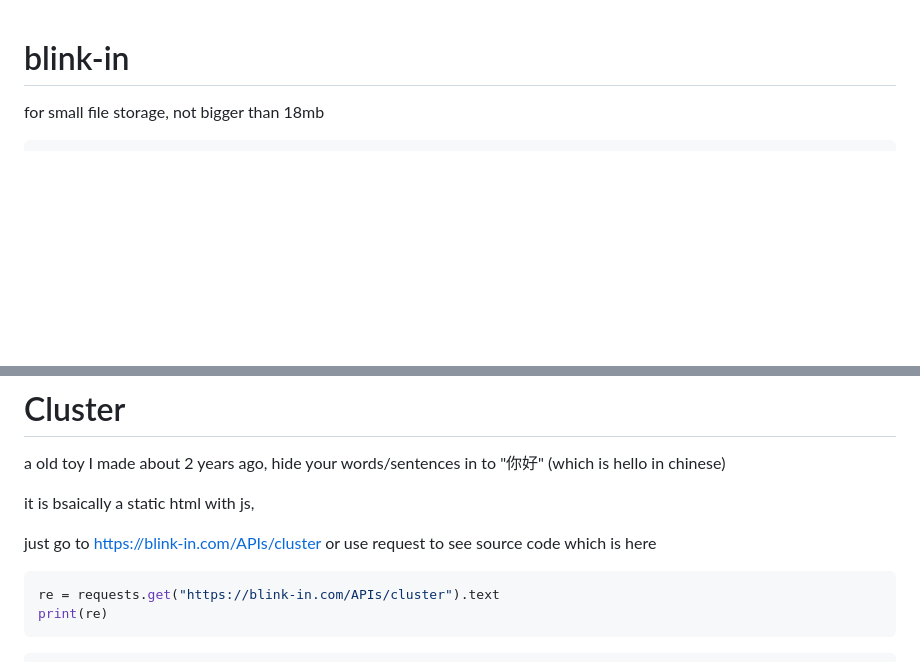
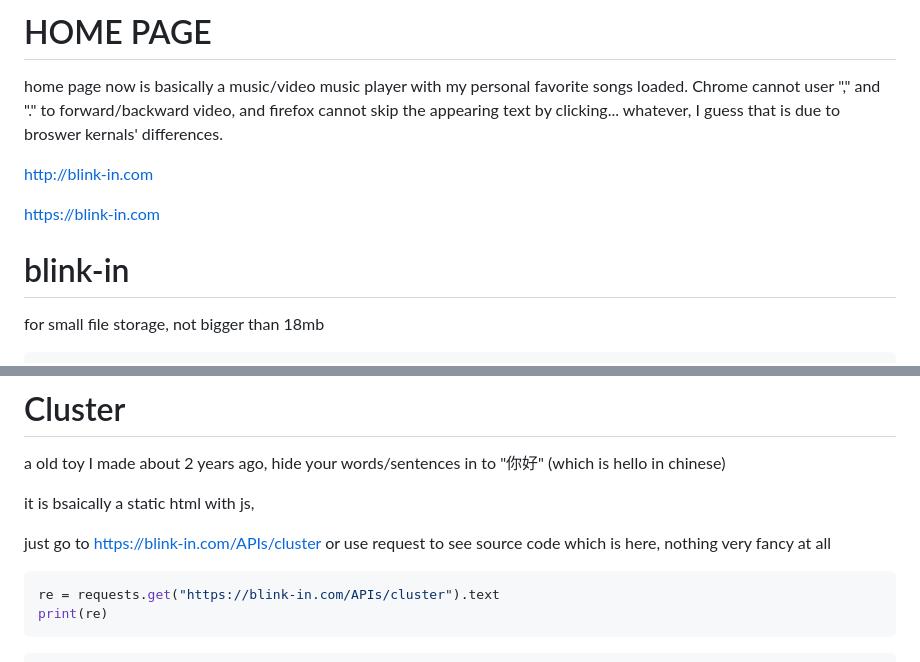
Before and after one commit to DAF201/blink_web, a Markdown page: static_files/APIs.md, 2 parts joined by grey strips. GitHub-like rendering; blank space fills up the shorter version.

````diff
--- a/static_files/APIs.md
+++ b/static_files/APIs.md
@@ -1,3 +1,10 @@
+# HOME PAGE
+home page now is basically a music/video music player with my personal favorite songs loaded. Chrome cannot user "," and "." to forward/backward video, and firefox cannot skip the appearing text by clicking... whatever, I guess that is due to broswer kernals' differences.
+
+http://blink-in.com
+
+https://blink-in.com
+
 # blink-in
 for small file storage, not bigger than 18mb
 ```python
@@ -30,7 +37,7 @@ a old toy I made about 2 years ago, hide your words/sentences in to "你好" (wh
 
 it is bsaically a static html with js,
 
-just go to https://blink-in.com/APIs/cluster or use request to see source code which is here
+just go to https://blink-in.com/APIs/cluster or use request to see source code which is here, nothing very fancy at all
 
 ```python
 re = requests.get("https://blink-in.com/APIs/cluster").text
````
